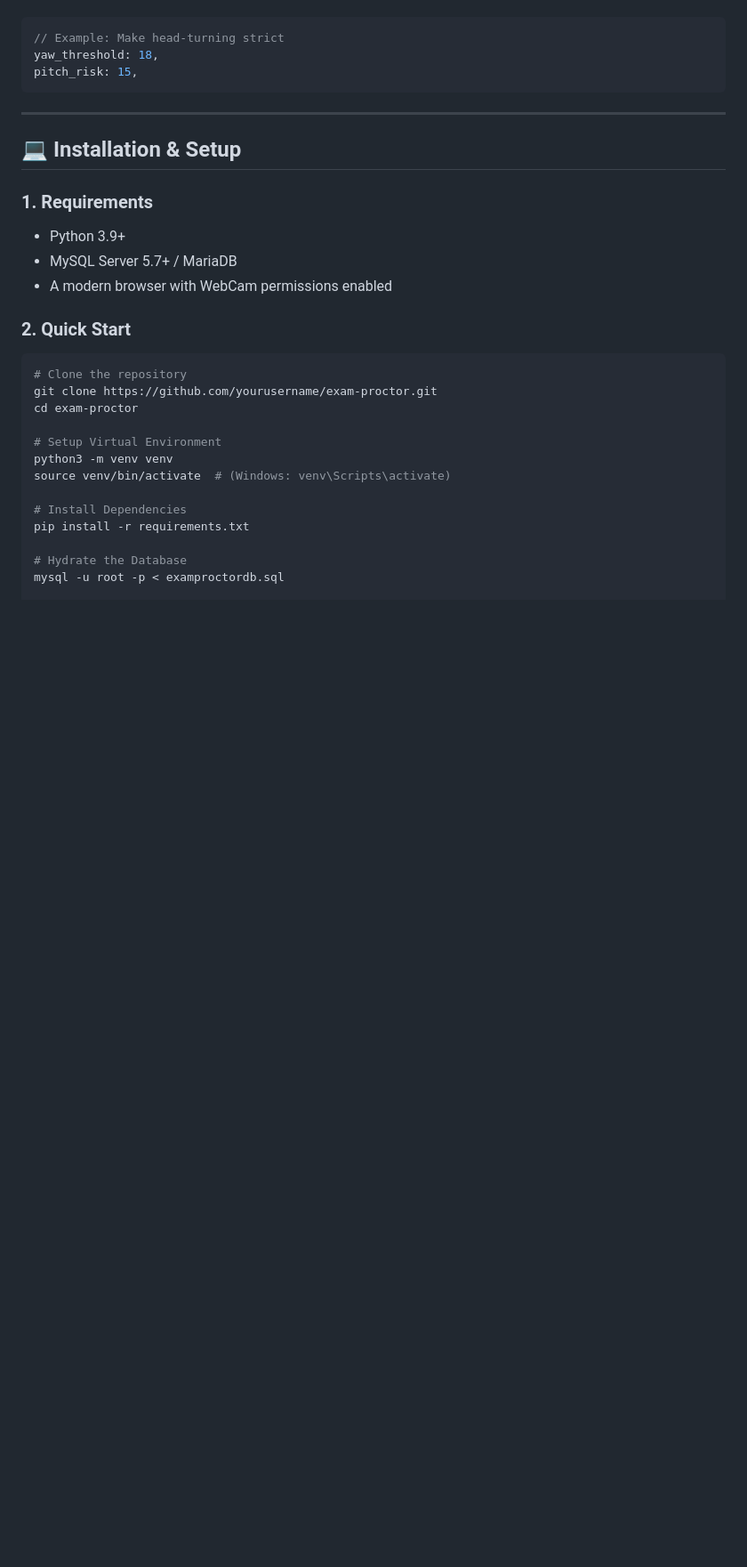
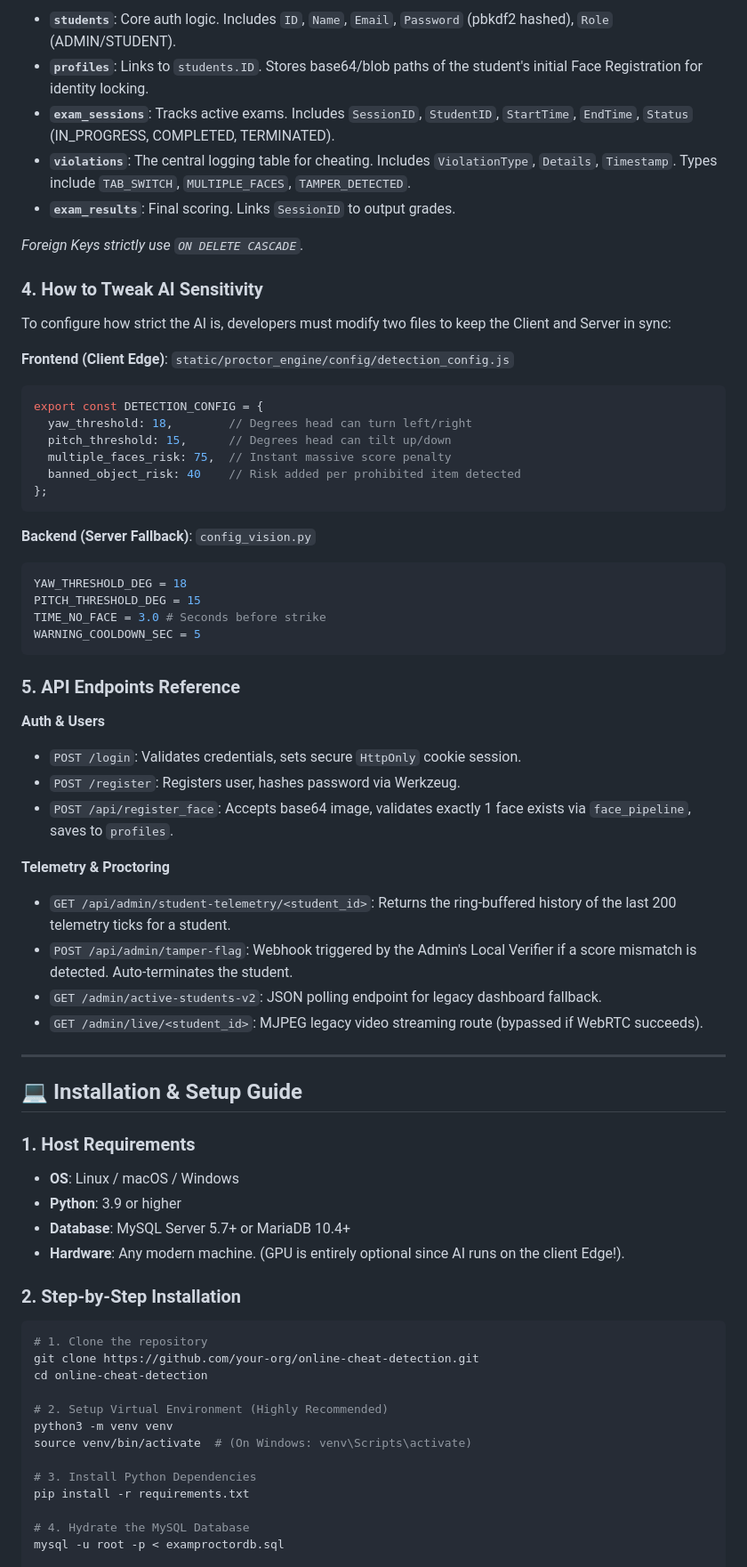
Before and after one commit to Sineha123/online-cheat-detection, a Markdown page: README.md, the part around one of its changes. Shown at 89% size. GitHub-like rendering; blank space fills up the shorter version.

````diff
--- a/README.md
+++ b/README.md
@@ -122,33 +131,69 @@ To configure how strict the AI is, developers just need to modify `static/procto
 
+- **`students`**: Core auth logic. Includes `ID`, `Name`, `Email`, `Password` (pbkdf2 hashed), `Role` (ADMIN/STUDENT).
+- **`profiles`**: Links to `students.ID`. Stores base64/blob paths of the student's initial Face Registration for identity locking.
+- **`exam_sessions`**: Tracks active exams. Includes `SessionID`, `StudentID`, `StartTime`, `EndTime`, `Status` (IN_PROGRESS, COMPLETED, TERMINATED).
+- **`violations`**: The central logging table for cheating. Includes `ViolationType`, `Details`, `Timestamp`. Types include `TAB_SWITCH`, `MULTIPLE_FACES`, `TAMPER_DETECTED`.
+- **`exam_results`**: Final scoring. Links `SessionID` to output grades.
+
+*Foreign Keys strictly use `ON DELETE CASCADE`.*
+
+### 4. How to Tweak AI Sensitivity
+To configure how strict the AI is, developers must modify two files to keep the Client and Server in sync:
+
+**Frontend (Client Edge)**: `static/proctor_engine/config/detection_config.js`
 ```javascript
-// Example: Make head-turning strict
-yaw_threshold: 18,
-pitch_risk: 15,
+export const DETECTION_CONFIG = {
+  yaw_threshold: 18,        // Degrees head can turn left/right
+  pitch_threshold: 15,      // Degrees head can tilt up/down
+  multiple_faces_risk: 75,  // Instant massive score penalty
+  banned_object_risk: 40    // Risk added per prohibited item detected
+};
 ```
+
+**Backend (Server Fallback)**: `config_vision.py`
+```python
+YAW_THRESHOLD_DEG = 18
+PITCH_THRESHOLD_DEG = 15
+TIME_NO_FACE = 3.0 # Seconds before strike
+WARNING_COOLDOWN_SEC = 5
+```
+
+### 5. API Endpoints Reference
+**Auth & Users**
+- `POST /login`: Validates credentials, sets secure `HttpOnly` cookie session.
+- `POST /register`: Registers user, hashes password via Werkzeug.
+- `POST /api/register_face`: Accepts base64 image, validates exactly 1 face exists via `face_pipeline`, saves to `profiles`.
+
+**Telemetry & Proctoring**
+- `GET /api/admin/student-telemetry/<student_id>`: Returns the ring-buffered history of the last 200 telemetry ticks for a student.
+- `POST /api/admin/tamper-flag`: Webhook triggered by the Admin's Local Verifier if a score mismatch is detected. Auto-terminates the student.
+- `GET /admin/active-students-v2`: JSON polling endpoint for legacy dashboard fallback.
+- `GET /admin/live/<student_id>`: MJPEG legacy video streaming route (bypassed if WebRTC succeeds).
 
 ---
 
-## 💻 Installation & Setup
+## 💻 Installation & Setup Guide
 
-### 1. Requirements
-- Python 3.9+
-- MySQL Server 5.7+ / MariaDB
-- A modern browser with WebCam permissions enabled
+### 1. Host Requirements
+- **OS**: Linux / macOS / Windows
+- **Python**: 3.9 or higher
+- **Database**: MySQL Server 5.7+ or MariaDB 10.4+
+- **Hardware**: Any modern machine. (GPU is entirely optional since AI runs on the client Edge!).
 
-### 2. Quick Start
+### 2. Step-by-Step Installation
 
 ```bash
-# Clone the repository
-git clone https://github.com/yourusername/exam-proctor.git
-cd exam-proctor
+# 1. Clone the repository
+git clone https://github.com/your-org/online-cheat-detection.git
+cd online-cheat-detection
 
-# Setup Virtual Environment
+# 2. Setup Virtual Environment (Highly Recommended)
 python3 -m venv venv
-source venv/bin/activate  # (Windows: venv\Scripts\activate)
+source venv/bin/activate  # (On Windows: venv\Scripts\activate)
 
-# Install Dependencies
+# 3. Install Python Dependencies
 pip install -r requirements.txt
 
-# Hydrate the Database
+# 4. Hydrate the MySQL Database
 mysql -u root -p < examproctordb.sql
 
````
Also changed, not shown: other parts of README.md (+81 -66 lines).
